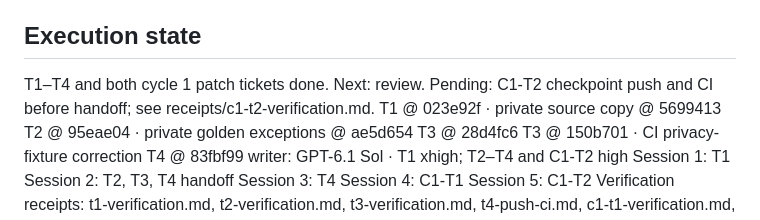
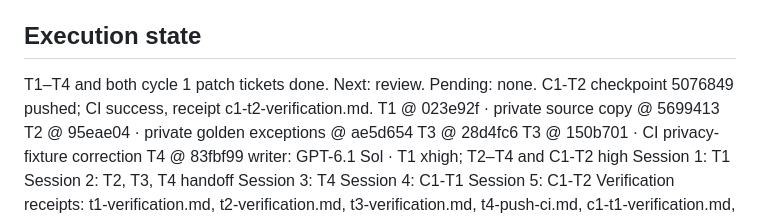
Before and after one commit to johnviklund/agent-cv, a Markdown page: .workflow/forkable-example-owner/plan.md, the part around the change. Drawn GitHub-style.

Commit message:
workflow: record passing CI for default leak folders

```diff
--- a/.workflow/forkable-example-owner/plan.md
+++ b/.workflow/forkable-example-owner/plan.md
@@ -10,7 +10,7 @@ Decisions: 1a drop CI git-diff step, accept dirty public/ locally until U8 · 2a
 
 ## Execution state
 T1–T4 and both cycle 1 patch tickets done. Next: review.
-Pending: C1-T2 checkpoint push and CI before handoff; see receipts/c1-t2-verification.md.
+Pending: none. C1-T2 checkpoint 5076849 pushed; CI success, receipt c1-t2-verification.md.
 T1 @ 023e92f · private source copy @ 5699413
 T2 @ 95eae04 · private golden exceptions @ ae5d654
 T3 @ 28d4fc6
```
Also changed, not shown: 1 other file.
